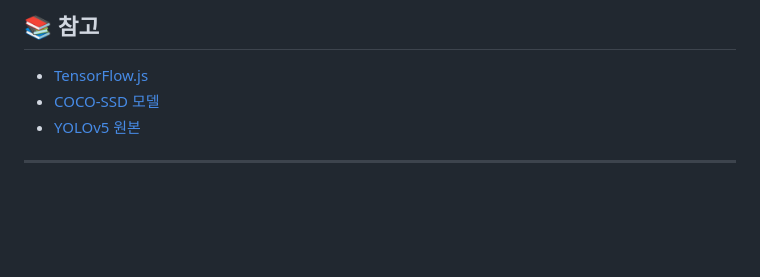
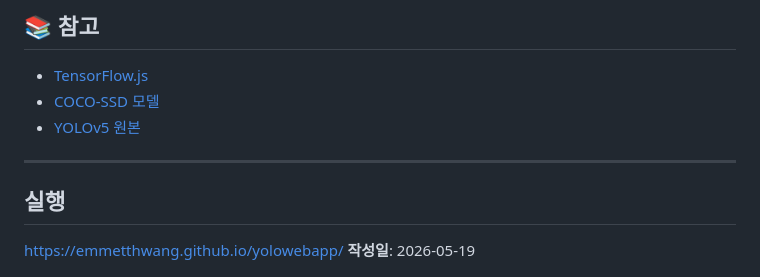
Before and after one commit to DENGYUFAN0/yolowebapp, a Markdown page: README.md, the part around the change. Rendered like a GitHub page; blank space fills up the shorter version.

```diff
--- a/README.md
+++ b/README.md
@@ -95,4 +95,6 @@
 - [YOLOv5 원본](https://github.com/ultralytics/yolov5)
 
 ---
+## 실행
+https://emmetthwang.github.io/yolowebapp/
 **작성일**: 2026-05-19
```
